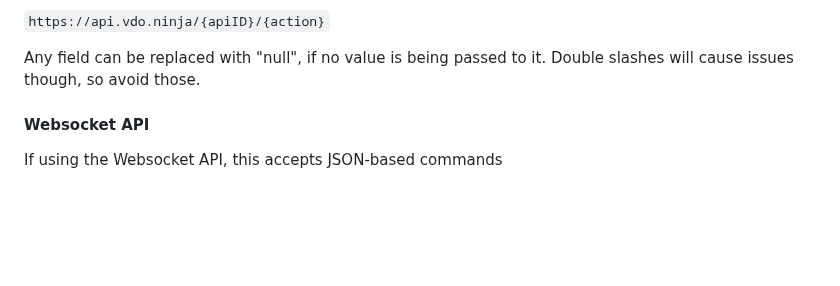
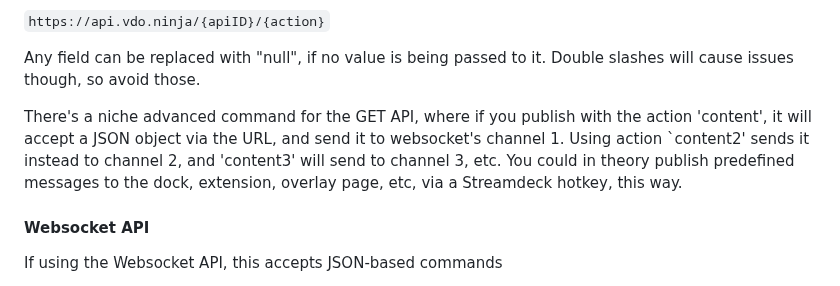
Before and after one commit to steveseguin/Companion-Ninja, a Markdown page: README.md, the part around the change. Drawn GitHub-style; blank space fills up the shorter version.

```diff
--- a/README.md
+++ b/README.md
@@ -45,6 +45,8 @@ or
 
 
 Any field can be replaced with "null", if no value is being passed to it. Double slashes will cause issues though, so avoid those.
+
+There's a niche advanced command for the GET API, where if you publish with the action 'content', it will accept a JSON object via the URL, and send it to websocket's channel 1.  Using action `content2' sends it instead to channel 2, and 'content3' will send to channel 3, etc. You could in theory publish predefined messages to the dock, extension, overlay page, etc, via a Streamdeck hotkey, this way.
 
 #### Websocket API
 
```
